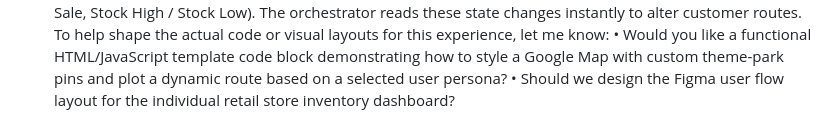
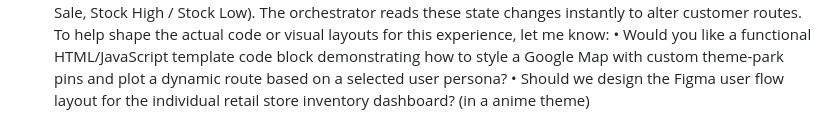
Before and after one commit to NightcoreRagod/com_street-Blockchain-demo, a Markdown page: README.md, the part around the change. GitHub-like rendering.

Commit message:
Enhance README with UI design like anime
Added questions regarding UI and design preferences for store owners.

```diff
--- a/README.md
+++ b/README.md
@@ -103,3 +103,4 @@ Retailer Dashboards (The Inventory Feed)
 To help shape the actual code or visual layouts for this experience, let me know:
 • Would you like a functional HTML/JavaScript template code block demonstrating how to style a Google Map with custom theme-park pins and plot a dynamic route based on a selected user persona?
 • Should we design the Figma user flow layout for the individual retail store inventory dashboard?
+(in a anime theme)
```
